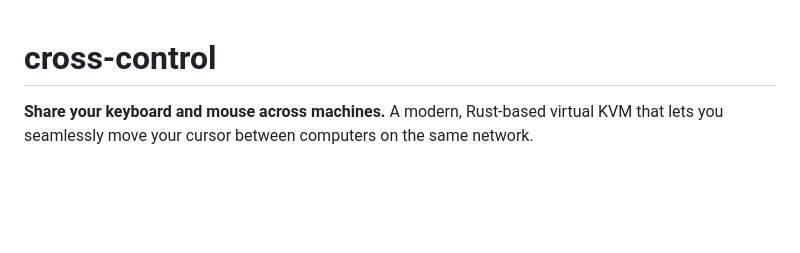
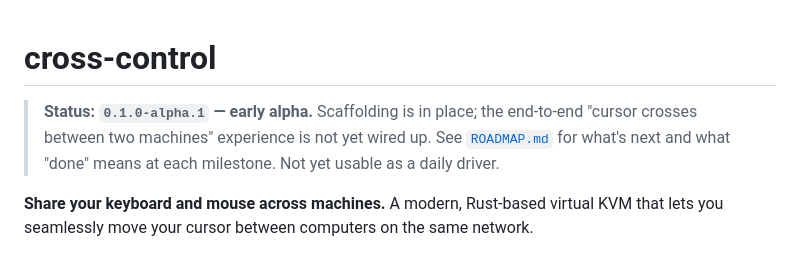
Before and after one commit to Adjoint-uk/cross-control, a Markdown page: README.md, the part around the change. Rendered like a GitHub page; blank space fills up the shorter version.

```diff
--- a/README.md
+++ b/README.md
@@ -1,4 +1,6 @@
 # cross-control
+
+> **Status: `0.1.0-alpha.1` — early alpha.** Scaffolding is in place; the end-to-end "cursor crosses between two machines" experience is not yet wired up. See [`ROADMAP.md`](ROADMAP.md) for what's next and what "done" means at each milestone. Not yet usable as a daily driver.
 
 **Share your keyboard and mouse across machines.** A modern, Rust-based virtual KVM that lets you seamlessly move your cursor between computers on the same network.
 
```
Also changed, not shown: ROADMAP.md (added, +80 -0 lines), docs/adr/0001-quic-transport.md (added, +78 -0 lines).
